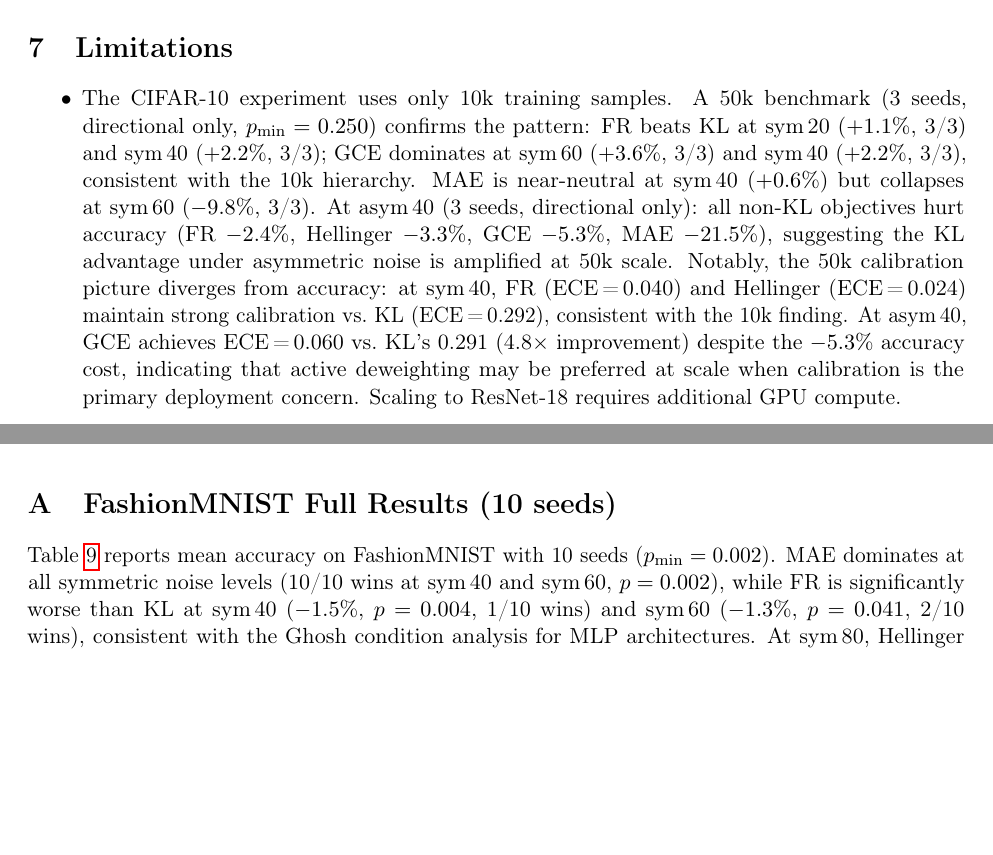
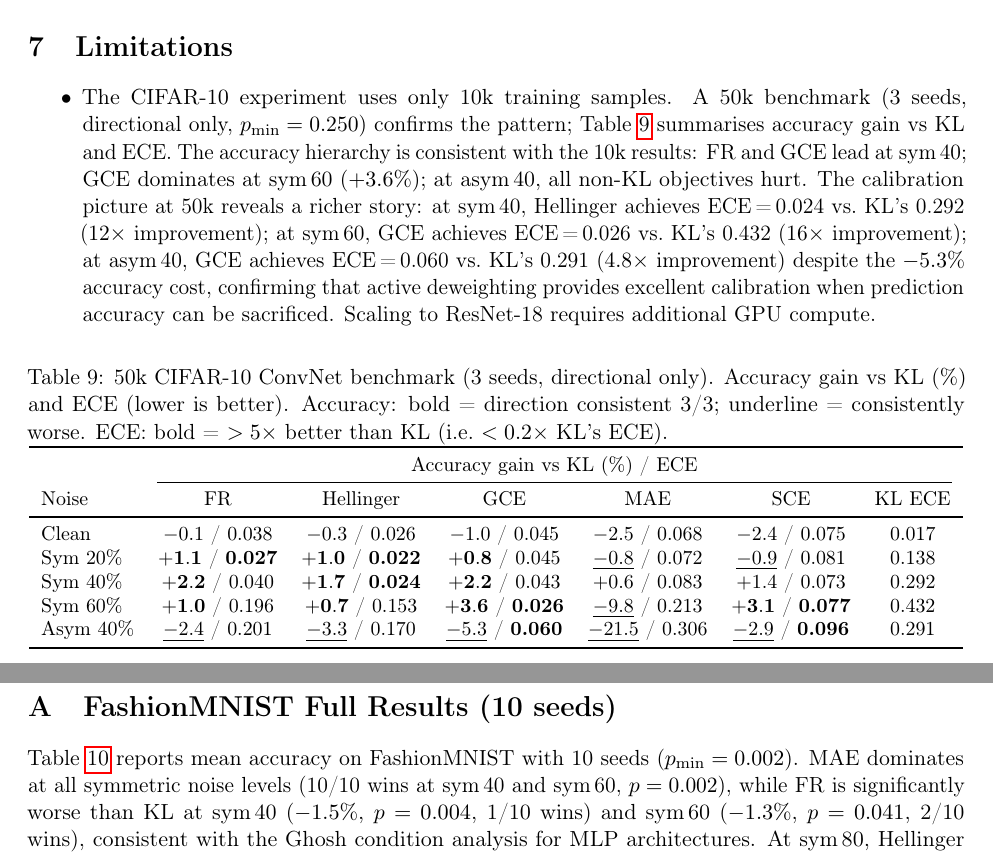
Before and after one commit to mbottoni/fisher-rao-ml, a LaTeX paper (reports/fr_noisy_labels.tex): two parts of pages 17 and 20 of 26 before the commit and two parts of pages 17 and 21 of 27 after it, joined at a grey line, cut so that both start at the same text, the shorter picture padded with empty space. Compiled offline with pdfLaTeX.

Commit message:
fr_noisy_labels: add 50k benchmark table (Table 10) to Limitations
Replace prose-only 50k description with compact accuracy/ECE table
covering all 5 regimes × 5 non-KL objectives. Key highlights now visible:
- sym_40: Hellinger ECE=0.024 (12× better than KL=0.292)
- sym_60: GCE ECE=0.026 (16× better than KL=0.432) despite +3.6% accuracy
- asym_40: GCE ECE=0.060 (4.8× better) despite -5.3% accuracy penalty
Bold markers flag >5× ECE improvement; table references added in prose.

```diff
--- a/reports/fr_noisy_labels.tex
+++ b/reports/fr_noisy_labels.tex
@@ -1219,21 +1219,40 @@ symmetric/asymmetric label noise model of \citet{ghosh2017robust}.
 
 \begin{itemize}
   \item The CIFAR-10 experiment uses only 10k training samples.
-    A 50k benchmark (3 seeds, directional only, $p_{\min}=0.250$) confirms the pattern:
-    FR beats KL at sym\,20 ($+1.1\%$, 3/3) and sym\,40 ($+2.2\%$, 3/3);
-    GCE dominates at sym\,60 ($+3.6\%$, 3/3) and sym\,40 ($+2.2\%$, 3/3),
-    consistent with the 10k hierarchy.
-    MAE is near-neutral at sym\,40 ($+0.6\%$) but collapses at sym\,60 ($-9.8\%$, 3/3).
-    At asym\,40 (3 seeds, directional only): all non-KL objectives hurt accuracy
-    (FR $-2.4\%$, Hellinger $-3.3\%$, GCE $-5.3\%$, MAE $-21.5\%$),
-    suggesting the KL advantage under asymmetric noise is amplified at 50k scale.
-    Notably, the 50k calibration picture diverges from accuracy: at sym\,40, FR
-    (ECE\,=\,0.040) and Hellinger (ECE\,=\,0.024) maintain strong calibration
-    vs.\ KL (ECE\,=\,0.292), consistent with the 10k finding.
-    At asym\,40, GCE achieves ECE\,=\,0.060 vs.\ KL's 0.291 (4.8$\times$ improvement)
-    despite the $-5.3\%$ accuracy cost, indicating that active deweighting may be
-    preferred at scale when calibration is the primary deployment concern.
+    A 50k benchmark (3 seeds, directional only, $p_{\min}=0.250$) confirms the pattern;
+    Table~\ref{tab:50k} summarises accuracy gain vs KL and ECE.
+    The accuracy hierarchy is consistent with the 10k results: FR and GCE lead at sym\,40;
+    GCE dominates at sym\,60 ($+3.6\%$); at asym\,40, all non-KL objectives hurt.
+    The calibration picture at 50k reveals a richer story:
+    at sym\,40, Hellinger achieves ECE\,=\,0.024 vs.\ KL's 0.292 ($12\times$ improvement);
+    at sym\,60, GCE achieves ECE\,=\,0.026 vs.\ KL's 0.432 ($16\times$ improvement);
+    at asym\,40, GCE achieves ECE\,=\,0.060 vs.\ KL's 0.291 ($4.8\times$ improvement)
+    despite the $-5.3\%$ accuracy cost, confirming that active deweighting provides
+    excellent calibration when prediction accuracy can be sacrificed.
     Scaling to ResNet-18 requires additional GPU compute.
+
+\begin{table}[h]
+  \centering
+  \caption{50k CIFAR-10 ConvNet benchmark (3 seeds, directional only).
+    Accuracy gain vs KL (\%) and ECE (lower is better).
+    Accuracy: bold = direction consistent 3/3; underline = consistently worse.
+    ECE: bold = $>5\times$ better than KL (i.e.\ $<0.2\times$ KL's ECE).}
+  \label{tab:50k}
+  \small
+  \begin{tabular}{lcccccc}
+    \toprule
+    & \multicolumn{6}{c}{Accuracy gain vs KL (\%) / ECE} \\
+    \cmidrule(lr){2-7}
+    Noise & FR & Hellinger & GCE & MAE & SCE & KL ECE \\
+    \midrule
+    Clean    & $-0.1$ / 0.038 & $-0.3$ / 0.026 & $-1.0$ / 0.045 & $-2.5$ / 0.068 & $-2.4$ / 0.075 & 0.017 \\
+    Sym 20\% & $\mathbf{+1.1}$ / \textbf{0.027} & $\mathbf{+1.0}$ / \textbf{0.022} & $\mathbf{+0.8}$ / 0.045 & $\underline{-0.8}$ / 0.072 & $\underline{-0.9}$ / 0.081 & 0.138 \\
+    Sym 40\% & $\mathbf{+2.2}$ / 0.040 & $\mathbf{+1.7}$ / \textbf{0.024} & $\mathbf{+2.2}$ / 0.043 & $+0.6$ / 0.083 & $+1.4$ / 0.073 & 0.292 \\
+    Sym 60\% & $\mathbf{+1.0}$ / 0.196 & $\mathbf{+0.7}$ / 0.153 & $\mathbf{+3.6}$ / \textbf{0.026} & $\underline{-9.8}$ / 0.213 & $\mathbf{+3.1}$ / \textbf{0.077} & 0.432 \\
+    Asym 40\% & $\underline{-2.4}$ / 0.201 & $\underline{-3.3}$ / 0.170 & $\underline{-5.3}$ / \textbf{0.060} & $\underline{-21.5}$ / 0.306 & $\underline{-2.9}$ / \textbf{0.096} & 0.291 \\
+    \bottomrule
+  \end{tabular}
+\end{table}
   \item The CIFAR-10 experiment uses 10 seeds ($p_{\min}\approx0.002$, all regimes
     including asym\,40), and the BN ablation uses 5 seeds. These provide sufficient
     statistical power for all key comparisons.
```
